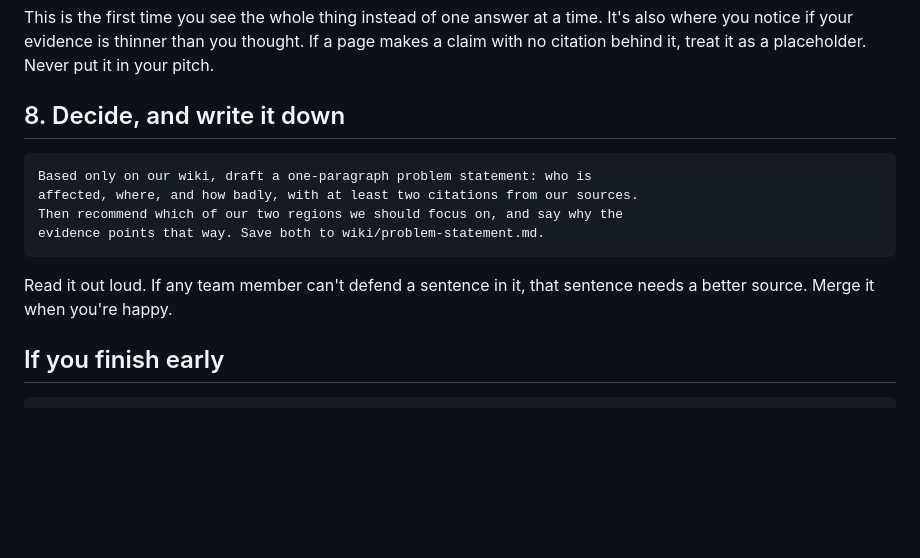
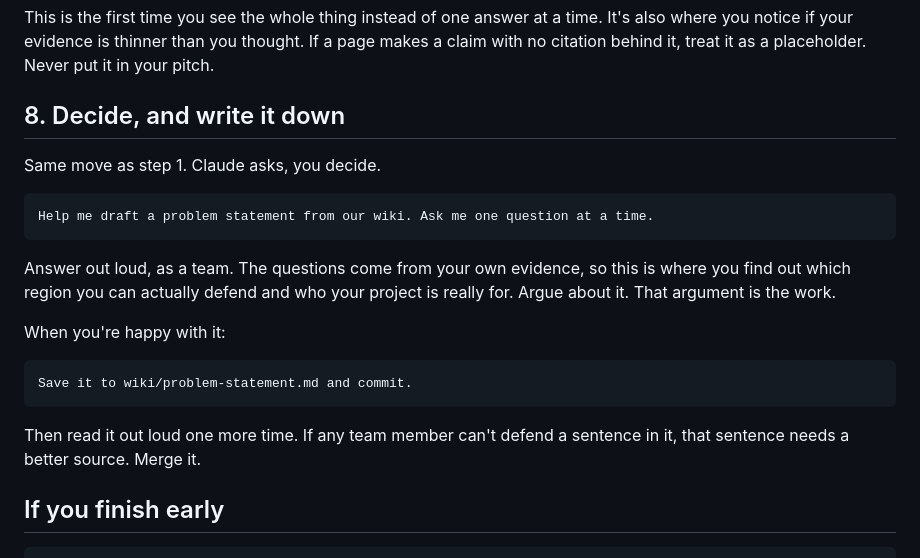
Before and after one commit to LMU-GLP/2026-sdg-13-test, a Markdown page: README.md, the part around the change. GitHub-like rendering; blank space fills up the shorter version.

Commit message:
Update README: markdown source notes, draft branch, publish step

````diff
--- a/README.md
+++ b/README.md
@@ -124,15 +124,24 @@ Never put it in your pitch.
 
 ## 8. Decide, and write it down
 
+Same move as step 1. Claude asks, you decide.
+
 ```
-Based only on our wiki, draft a one-paragraph problem statement: who is
-affected, where, and how badly, with at least two citations from our sources.
-Then recommend which of our two regions we should focus on, and say why the
-evidence points that way. Save both to wiki/problem-statement.md.
+Help me draft a problem statement from our wiki. Ask me one question at a time.
 ```
 
-Read it out loud. If any team member can't defend a sentence in it, that
-sentence needs a better source. Merge it when you're happy.
+Answer out loud, as a team. The questions come from your own evidence, so this
+is where you find out which region you can actually defend and who your project
+is really for. Argue about it. That argument is the work.
+
+When you're happy with it:
+
+```
+Save it to wiki/problem-statement.md and commit.
+```
+
+Then read it out loud one more time. If any team member can't defend a sentence
+in it, that sentence needs a better source. Merge it.
 
 ## If you finish early
 
````
